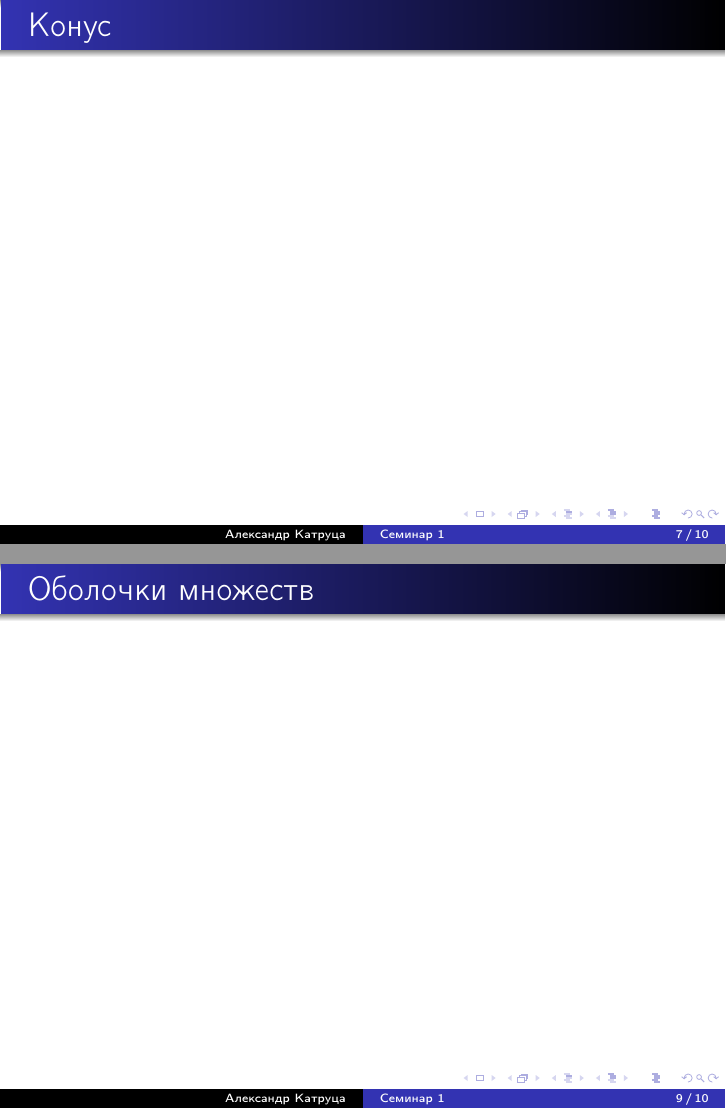
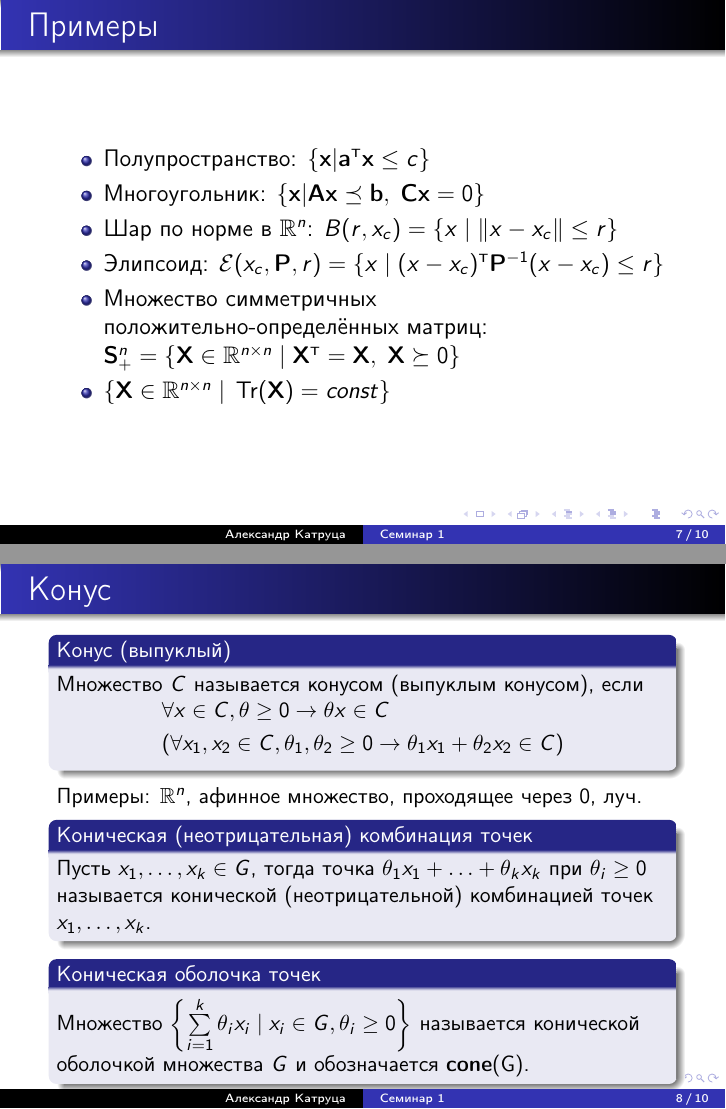
Before and after one commit to amkatrutsa/optimization_course, LaTeX slides (02-Convex/Seminar2.tex): pages 7 and 9 of 10 before the commit and pages 7 and 8 of 10 after it, joined at a grey line. The pictures show the PDF file 02-Convex/Seminar2.pdf that the author committed with the source.

Commit message:
Finish presentation for seminar 2

```diff
--- a/02-Convex/Seminar2.tex
+++ b/02-Convex/Seminar2.tex
@@ -34,3 +34,16 @@
 \end{frame}
 
 \begin{frame}{Афинное множество}
+\small
+\begin{block}{Афинное множество}
+Множество $A$ называется афинным, если для любых $x_1$, $x_2 \in A$ и $\theta \in \bbR$ точка $\theta x_1 + (1 - \theta)x_2 \in A$.
+\end{block}
+Примеры: $\bbR^n$, гиперплоскость, точка.
+\begin{block}{Афинная комбинация точек}
+Пусть $x_1, \ldots, x_k \in G$, тогда точка $\theta_1 x_1 + \ldots + \theta_k x_k$ при $\sum\limits_{i=1}^k \theta_i = 1$ называется афинной комбинацией точек $x_1,\ldots,x_k$.
+\end{block}
+
+\begin{block}{Афинная оболочка точек}
+Множество $\left\{ \sum\limits_{i=1}^k \theta_i x_i \; | \; x_i \in G, \sum\limits_{i=1}^k \theta_i = 1 \right\}$ называется афинной оболочкой множества $G$ и обозначается \textbf{aff}(G).
+\end{block}
+\end{frame}
@@ -36,0 +62,11 @@
+\begin{frame}{Выпуклое множество}
+\small
+\begin{block}{Выпуклое множество}
+Множество $C$ называется выпуклым, если
+\vspace{-4mm}
+\[
+\forall x_1, \; x_2 \in C, \theta \in [0, 1] \rightarrow \theta x_1 + (1 - \theta)x_2 \in C.
+\vspace{-4mm}
+\]
+$\emptyset$ и $\{ x_0 \}$ также считаются выпуклыми.
+\end{block}
@@ -37,3 +76,8 @@
+\end{block}
+
+\begin{block}{Выпуклая оболочка точек}
+Множество $\left\{ \sum\limits_{i=1}^k \theta_i x_i \; | \; x_i \in G, \sum\limits_{i=1}^k \theta_i = 1, \theta_i \geq 0 \right\}$ называется выпуклой оболочкой множества $G$ и обозначается \textbf{conv}(G).
+\end{block}
 
 \end{frame}
 
@@ -60,9 +92,25 @@
 
 \begin{frame}{Примеры}
 \begin{itemize}
+\item Полупространство: $\{ \bx | \ba^{\T} \bx \leq c \}$
+\item Многоугольник: $\{ \bx | \bA\bx \preceq \mathbf{b}, \; \bC\bx = 0 \}$
 \item Шар по норме в $\bbR^n$: $B(r, x_c) = \{ x \; | \; \| x - x_c \| \leq r \}$
+\item Элипсоид: $\mathcal{E}(x_c, \bP, r) = \{ x \; | \; (x - x_c)^{\T}\bP^{-1} (x - x_c) \leq r \}$
 \item Mножество симметричных положительно-определённых матриц: $\bS^n_+ = \{ \bX \in \bbR^{n \times n} \; | \; \bX^{\T} = \bX, \; \bX \succeq 0 \}$
-\item $\{ \bX \in \bbR^{n \times n} \; | \; \Tr(\bX) = 0 \}$
+\item $\{ \bX \in \bbR^{n \times n} \; | \; \Tr(\bX) = const \}$
 \end{itemize}
 \end{frame}
 
+\begin{frame}{Конус}
+\small
+\begin{block}{Конус (выпуклый)}
+Множество $C$ называется конусом (выпуклым конусом), если
+\vspace{-4mm}
+\begin{equation*}
+\begin{split}
+& \forall x \in C, \theta \geq 0 \rightarrow \theta x \in C \\
+& (\forall x_1, x_2 \in C, \theta_1, \theta_2 \geq 0 \rightarrow \theta_1 x_1 + \theta_2 x_2 \in C)
+\end{split}
+\end{equation*}
+\vspace{-4mm}
+\end{block}
@@ -69,7 +120,8 @@
+\end{block}
 
-
-\begin{frame}{Конус}
-
+\begin{block}{Коническая оболочка точек}
+Множество $\left\{ \sum\limits_{i=1}^k \theta_i x_i \; | \; x_i \in G, \theta_i \geq 0 \right\}$ называется конической оболочкой множества $G$ и обозначается \textbf{cone}(G).
+\end{block}
 \end{frame}
 
 \begin{frame}{Примеры}
```
Also changed, not shown: 02-Convex/Seminar2.pdf, 02-Convex/Seminar2.tex (60 more changed lines).
